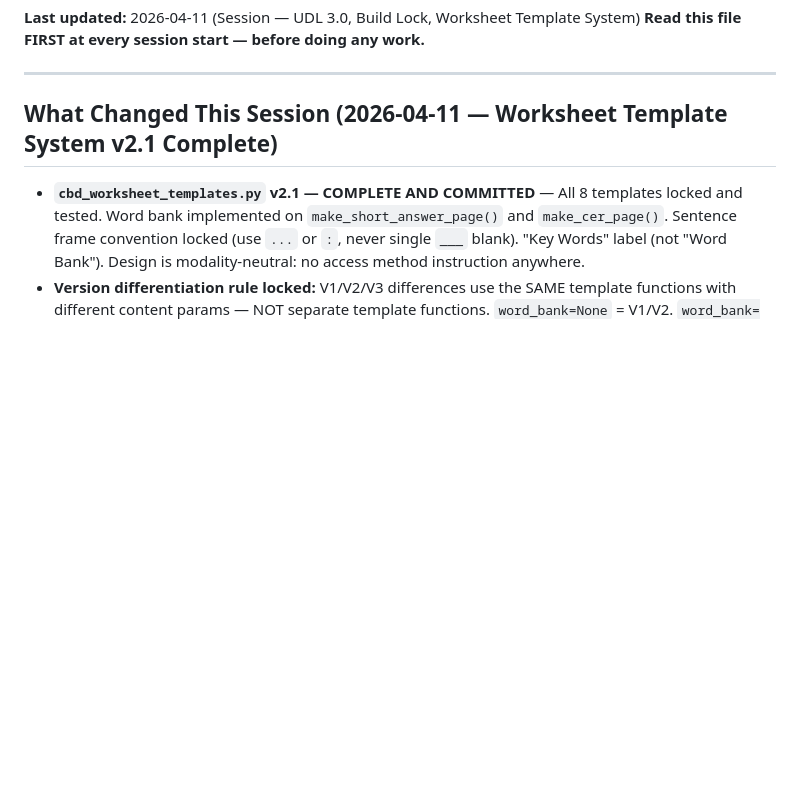
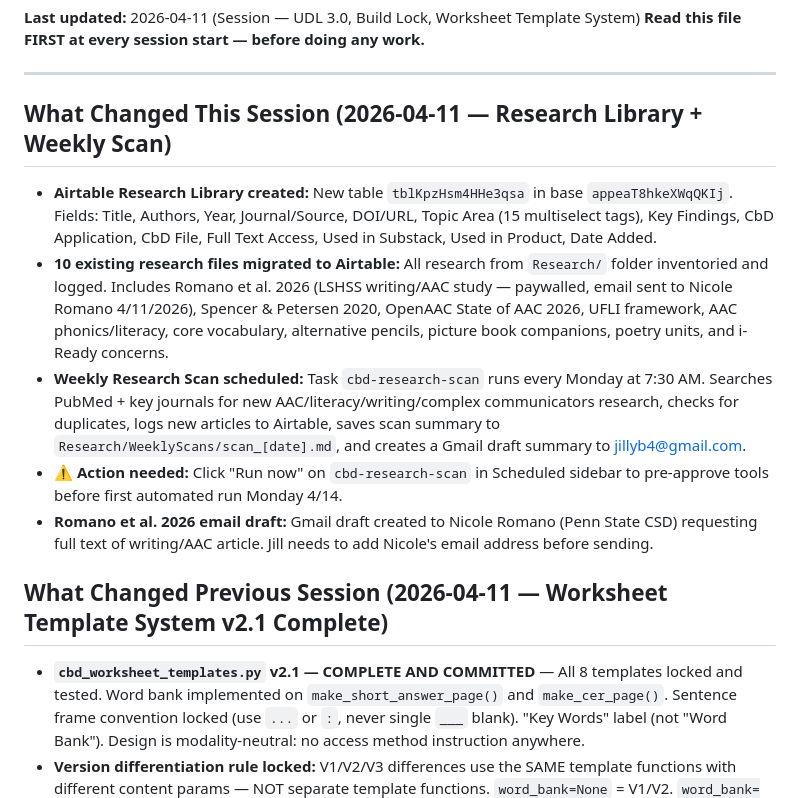
Before and after one commit to jillyb4/communicatebydesign, a Markdown page: _Operations/SESSION_STATE.md, the part around the change. Drawn GitHub-style; blank space fills up the shorter version.

Commit message:
sesion upate

```diff
--- a/_Operations/SESSION_STATE.md
+++ b/_Operations/SESSION_STATE.md
@@ -4,7 +4,15 @@
 
 ---
 
-## What Changed This Session (2026-04-11 — Worksheet Template System v2.1 Complete)
+## What Changed This Session (2026-04-11 — Research Library + Weekly Scan)
+
+- **Airtable Research Library created:** New table `tblKpzHsm4HHe3qsa` in base `appeaT8hkeXWqQKIj`. Fields: Title, Authors, Year, Journal/Source, DOI/URL, Topic Area (15 multiselect tags), Key Findings, CbD Application, CbD File, Full Text Access, Used in Substack, Used in Product, Date Added.
+- **10 existing research files migrated to Airtable:** All research from `Research/` folder inventoried and logged. Includes Romano et al. 2026 (LSHSS writing/AAC study — paywalled, email sent to Nicole Romano 4/11/2026), Spencer & Petersen 2020, OpenAAC State of AAC 2026, UFLI framework, AAC phonics/literacy, core vocabulary, alternative pencils, picture book companions, poetry units, and i-Ready concerns.
+- **Weekly Research Scan scheduled:** Task `cbd-research-scan` runs every Monday at 7:30 AM. Searches PubMed + key journals for new AAC/literacy/writing/complex communicators research, checks for duplicates, logs new articles to Airtable, saves scan summary to `Research/WeeklyScans/scan_[date].md`, and creates a Gmail draft summary to jillyb4@gmail.com.
+- **⚠️ Action needed:** Click "Run now" on `cbd-research-scan` in Scheduled sidebar to pre-approve tools before first automated run Monday 4/14.
+- **Romano et al. 2026 email draft:** Gmail draft created to Nicole Romano (Penn State CSD) requesting full text of writing/AAC article. Jill needs to add Nicole's email address before sending.
+
+## What Changed Previous Session (2026-04-11 — Worksheet Template System v2.1 Complete)
 
 - **`cbd_worksheet_templates.py` v2.1 — COMPLETE AND COMMITTED** — All 8 templates locked and tested. Word bank implemented on `make_short_answer_page()` and `make_cer_page()`. Sentence frame convention locked (use `...` or `:`, never single `___` blank). "Key Words" label (not "Word Bank"). Design is modality-neutral: no access method instruction anywhere.
 - **Version differentiation rule locked:** V1/V2/V3 differences use the SAME template functions with different content params — NOT separate template functions. `word_bank=None` = V1/V2. `word_bank=[...]` = V3 only. Words must come from CAP, not introduce new vocabulary.
```
Also changed, not shown: TASKS.md (+9 -0 lines).
